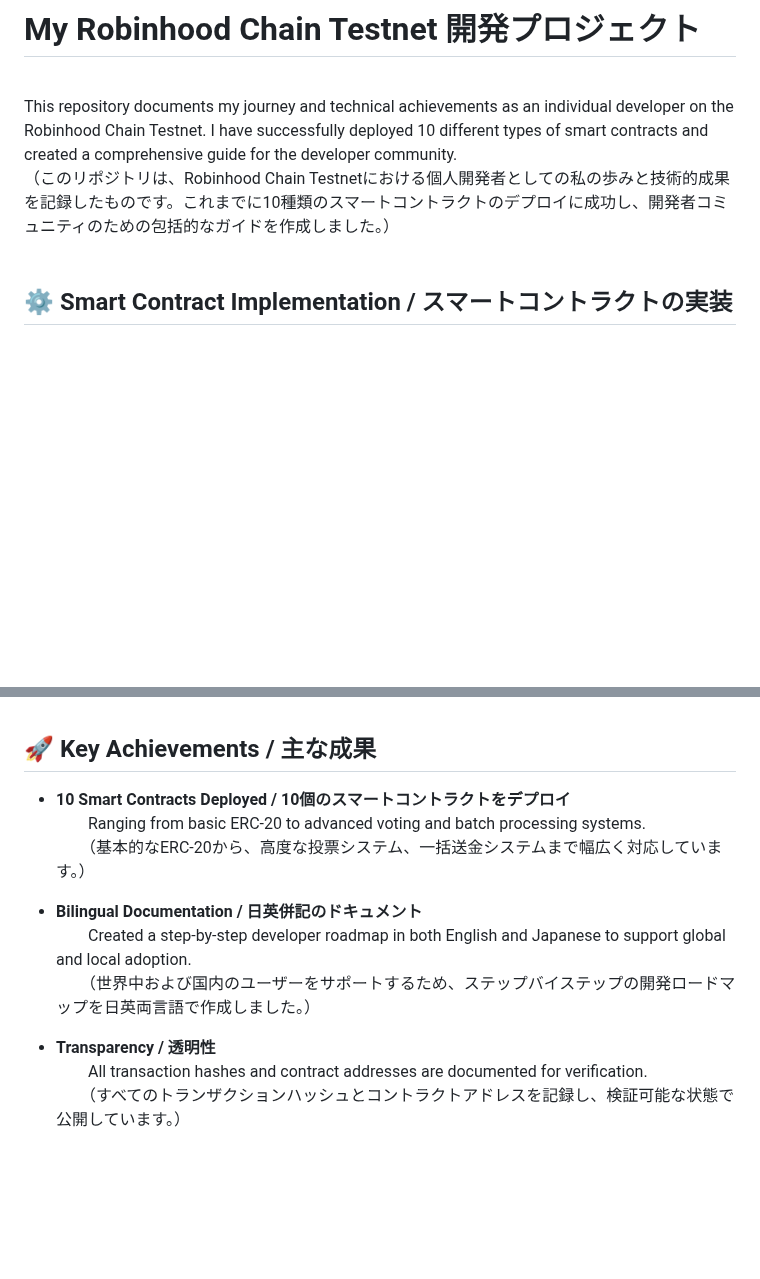
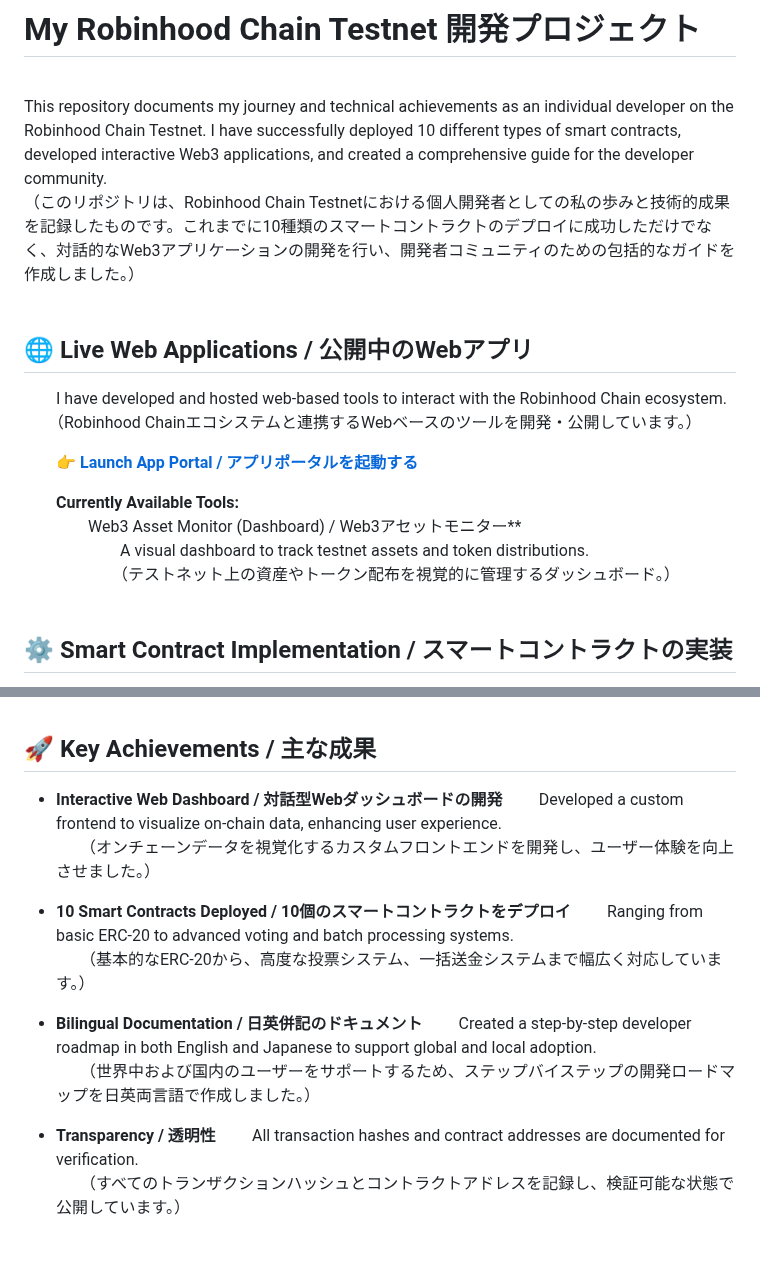
Before and after one commit to shin-kado/My-Robinhood-Airdrop-Project, a Markdown page: README.md, 2 parts joined by grey strips. Drawn GitHub-style; blank space fills up the shorter version.

```diff
--- a/README.md
+++ b/README.md
@@ -2,8 +2,20 @@
 # My Robinhood Chain Testnet 開発プロジェクト
 <br>
 
-This repository documents my journey and technical achievements as an individual developer on the Robinhood Chain Testnet. I have successfully deployed 10 different types of smart contracts and created a comprehensive guide for the developer community.
-（このリポジトリは、Robinhood Chain Testnetにおける個人開発者としての私の歩みと技術的成果を記録したものです。これまでに10種類のスマートコントラクトのデプロイに成功し、開発者コミュニティのための包括的なガイドを作成しました。）
+This repository documents my journey and technical achievements as an individual developer on the Robinhood Chain Testnet. I have successfully deployed 10 different types of smart contracts, developed interactive Web3 applications, and created a comprehensive guide for the developer community.
+（このリポジトリは、Robinhood Chain Testnetにおける個人開発者としての私の歩みと技術的成果を記録したものです。これまでに10種類のスマートコントラクトのデプロイに成功しただけでなく、対話的なWeb3アプリケーションの開発を行い、開発者コミュニティのための包括的なガイドを作成しました。）
+<br>
+
+## 🌐 Live Web Applications / 公開中のWebアプリ
+　　I have developed and hosted web-based tools to interact with the Robinhood Chain ecosystem.
+　　（Robinhood Chainエコシステムと連携するWebベースのツールを開発・公開しています。）
+
+　　👉 **[Launch App Portal / アプリポータルを起動する](https://shin-kado.github.io/My-Robinhood-Airdrop-Project/web-app/)**
+
+　　**Currently Available Tools:**
+　　　　Web3 Asset Monitor (Dashboard) / Web3アセットモニター**
+　　　　　　A visual dashboard to track testnet assets and token distributions.
+　　　　　　（テストネット上の資産やトークン配布を視覚的に管理するダッシュボード。）
 <br>
 
 ## ⚙️ Smart Contract Implementation / スマートコントラクトの実装
@@ -20,16 +32,16 @@ This repository documents my journey and technical achievements as an individual
 <br>
 
 ## 🚀 Key Achievements / 主な成果
-- **10 Smart Contracts Deployed / 10個のスマートコントラクトをデプロイ**
-　　Ranging from basic ERC-20 to advanced voting and batch processing systems.
+- **Interactive Web Dashboard / 対話型Webダッシュボードの開発** 　　Developed a custom frontend to visualize on-chain data, enhancing user experience.
+　　（オンチェーンデータを視覚化するカスタムフロントエンドを開発し、ユーザー体験を向上させました。）
+
+- **10 Smart Contracts Deployed / 10個のスマートコントラクトをデプロイ** 　　Ranging from basic ERC-20 to advanced voting and batch processing systems.
 　　（基本的なERC-20から、高度な投票システム、一括送金システムまで幅広く対応しています。）
 
-- **Bilingual Documentation / 日英併記のドキュメント**
-　　Created a step-by-step developer roadmap in both English and Japanese to support global and local adoption.
+- **Bilingual Documentation / 日英併記のドキュメント** 　　Created a step-by-step developer roadmap in both English and Japanese to support global and local adoption.
 　　（世界中および国内のユーザーをサポートするため、ステップバイステップの開発ロードマップを日英両言語で作成しました。）
 
-- **Transparency / 透明性**
-　　All transaction hashes and contract addresses are documented for verification.
+- **Transparency / 透明性** 　　All transaction hashes and contract addresses are documented for verification.
 　　（すべてのトランザクションハッシュとコントラクトアドレスを記録し、検証可能な状態で公開しています。）
 <br>
 
```
Also changed, not shown: other parts of README.md (+6 -14 lines).
